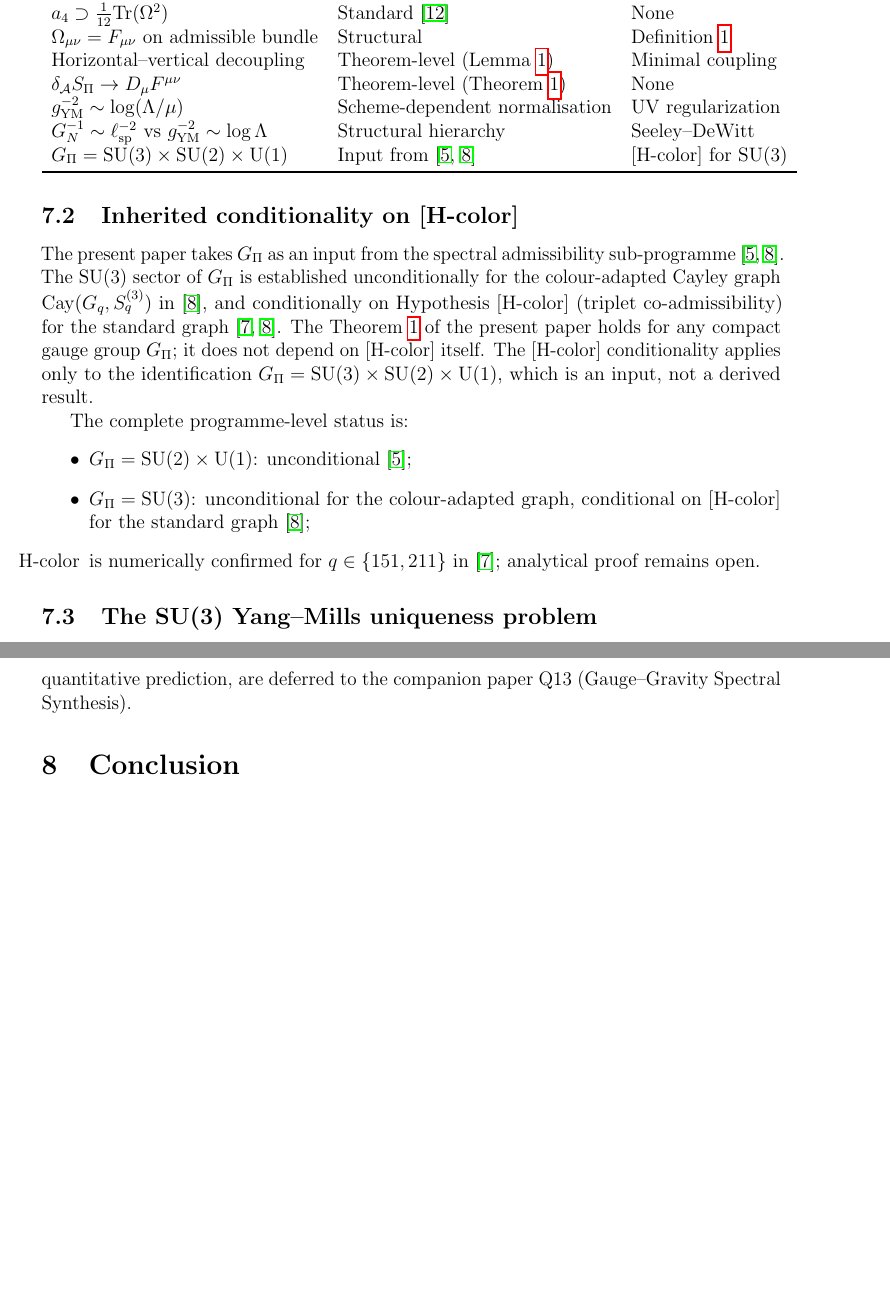
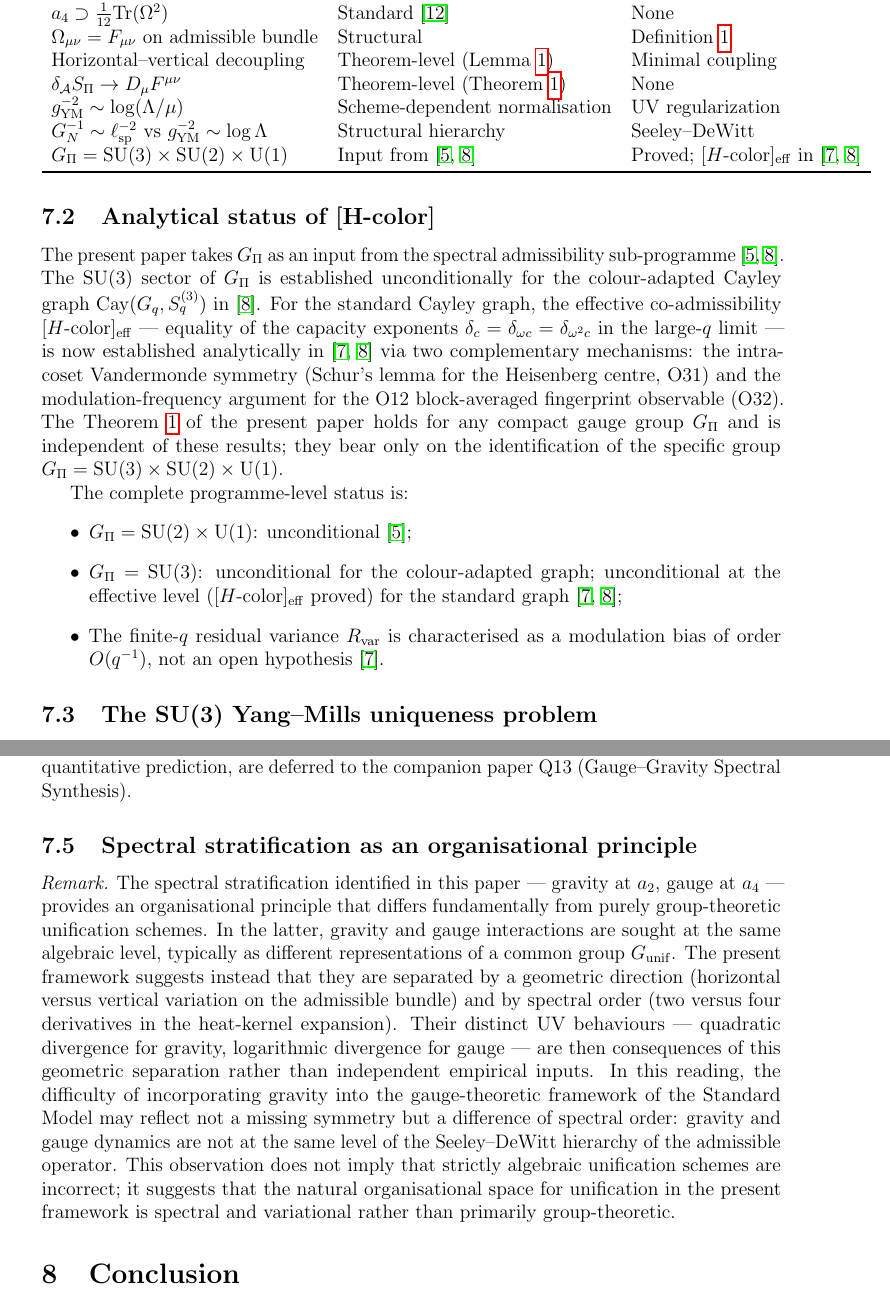
Before and after one commit to Cosmochrony/q12, a LaTeX paper (tex/q12.tex): two parts of pages 10 and 11 of 12 before the commit and two parts of pages 10 and 11 of 13 after it, joined at a grey line, cut so that both start at the same text, the shorter picture padded with empty space. Compiled offline with pdfLaTeX.

Commit message:
Update q12: clarify SU(3) status, analytical results for [H-color], and introduce spectral stratification framework

```diff
--- a/tex/q12.tex
+++ b/tex/q12.tex
@@ -745,38 +751,44 @@
           $G_\Pi = \mathrm{SU}(3)
           \times \mathrm{SU}(2) \times \mathrm{U}(1)$
           & Input from~\cite{Beau2026q6a,Beau2026a35}
-          & [H-color] for SU(3) \\
+          & Proved; $[H\text{-color}]_{\mathrm{eff}}$
+          in~\cite{Beau2026a35,Beau2026a36} \\
           \bottomrule
         \end{tabular}
       \end{table}
 
-    \subsection{Inherited conditionality on [H-color]}
+    \subsection{Analytical status of [H-color]}
       \label{subsec:hcolor}
 
       The present paper takes $G_\Pi$ as an input from the
       spectral admissibility sub-programme~\cite{Beau2026q6a,Beau2026a35}.
       The SU(3) sector of $G_\Pi$ is established unconditionally for the
       colour-adapted Cayley graph $\mathrm{Cay}(G_q, S^{(3)}_q)$
-      in~\cite{Beau2026a35}, and conditionally on
-      Hypothesis~[H-color] (triplet co-admissibility) for the standard
-      graph~\cite{Beau2026a35,Beau2026a36}.
+      in~\cite{Beau2026a35}.
+      For the standard Cayley graph, the effective co-admissibility
+      $[H\text{-color}]_{\mathrm{eff}}$ --- equality of the capacity
+      exponents $\delta_c = \delta_{\omega c} = \delta_{\omega^2 c}$ in
+      the large-$q$ limit --- is now established analytically
+      in~\cite{Beau2026a35,Beau2026a36} via two complementary mechanisms:
+      the intra-coset Vandermonde symmetry (Schur's lemma for the
+      Heisenberg centre, O31) and the modulation-frequency argument for
+      the O12 block-averaged fingerprint observable (O32).
       The Theorem~\ref{thm:main} of the present paper holds for any
-      compact gauge group $G_\Pi$; it does not depend on [H-color]
-      itself.
-      The [H-color] conditionality applies only to the identification
-      $G_\Pi = \mathrm{SU}(3) \times \mathrm{SU}(2) \times \mathrm{U}(1)$,
-      which is an input, not a derived result.
+      compact gauge group $G_\Pi$ and is independent of these results;
+      they bear only on the identification of the specific group
+      $G_\Pi = \mathrm{SU}(3) \times \mathrm{SU}(2) \times \mathrm{U}(1)$.
 
       The complete programme-level status is:
       \begin{itemize}
         \item $G_\Pi = \mathrm{SU}(2) \times \mathrm{U}(1)$:
         unconditional~\cite{Beau2026q6a};
         \item $G_\Pi = \mathrm{SU}(3)$: unconditional for the
-        colour-adapted graph, conditional on [H-color] for the
-        standard graph~\cite{Beau2026a35};
-        \item [H-color] is numerically confirmed for
-        $q \in \{151, 211\}$ in~\cite{Beau2026a36};
-        analytical proof remains open.
+        colour-adapted graph; unconditional at the effective level
+        ($[H\text{-color}]_{\mathrm{eff}}$ proved) for the standard
+        graph~\cite{Beau2026a35,Beau2026a36};
+        \item The finite-$q$ residual variance $R_{\mathrm{var}}$
+        is characterised as a modulation bias of order $O(q^{-1})$,
+        not an open hypothesis~\cite{Beau2026a36}.
       \end{itemize}
 
     \subsection{The SU(3) Yang--Mills uniqueness problem}
@@ -814,6 +826,40 @@
       precise quantitative prediction, are deferred to the
       companion paper Q13 (Gauge--Gravity Spectral Synthesis).
 
+    \subsection{Spectral stratification as an organisational
+    principle}
+      \label{subsec:spectral-stratification}
+
+      \begin{remark}
+        The spectral stratification identified in this paper ---
+        gravity at $a_2$, gauge at $a_4$ --- provides an
+        organisational principle that differs fundamentally from
+        purely group-theoretic unification schemes.
+        In the latter, gravity and gauge interactions are sought
+        at the same algebraic level, typically as different
+        representations of a common group $G_{\mathrm{unif}}$.
+        The present framework suggests instead that they are
+        separated by a geometric direction (horizontal versus
+        vertical variation on the admissible bundle) and by
+        spectral order (two versus four derivatives in the
+        heat-kernel expansion).
+        Their distinct UV behaviours --- quadratic divergence
+        for gravity, logarithmic divergence for gauge --- are
+        then consequences of this geometric separation rather
+        than independent empirical inputs.
+        In this reading, the difficulty of incorporating gravity
+        into the gauge-theoretic framework of the Standard Model
+        may reflect not a missing symmetry but a difference of
+        spectral order: gravity and gauge dynamics are
+        not at the same level of the Seeley--DeWitt hierarchy
+        of the admissible operator.
+        This observation does not imply that strictly algebraic
+        unification schemes are incorrect; it suggests that the
+        natural organisational space for unification in the
+        present framework is spectral and variational rather
+        than primarily group-theoretic.
+      \end{remark}
+
   \section{Conclusion}
     \label{sec:conclusion}
 
```
Also changed, not shown: tex/cosmochrony-bibliography.bib (+1 -1 lines), out/q12.pdf, tex/q12.tex (25 more changed lines).
